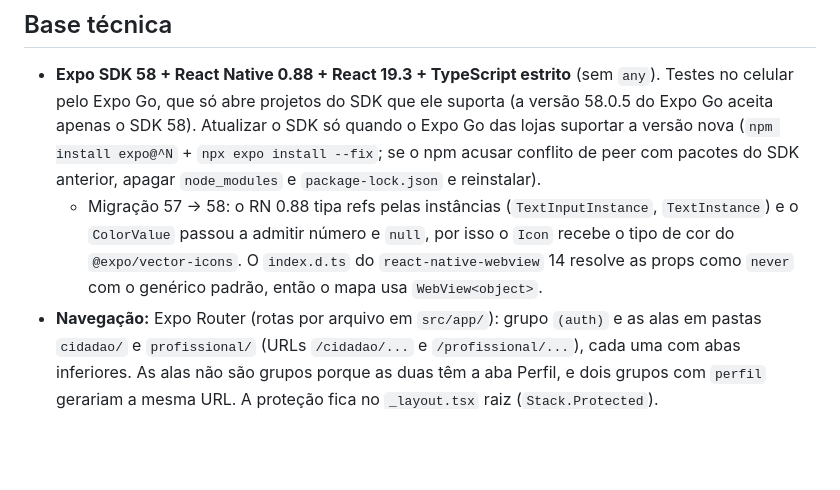
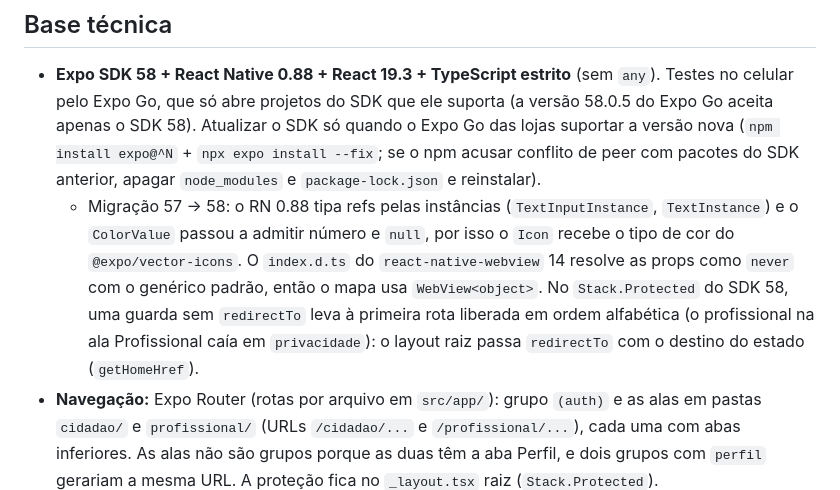
Before and after one commit to RafaelAlvesMDO/vacinei-frontend, a Markdown page: docs/PLANO-MOBILE.md, the part around the change. Drawn GitHub-style; blank space fills up the shorter version.

Commit message:
docs(mobile): registra o redirectTo das rotas protegidas no sdk 58
Co-Authored-By: Claude Opus 5.5 <noreply@anthropic.com>

```diff
--- a/docs/PLANO-MOBILE.md
+++ b/docs/PLANO-MOBILE.md
@@ -9,7 +9,7 @@ Legenda: `[x]` concluída · `[ ]` pendente · **Backend novo:** endpoint que ai
 ## Base técnica
 
 - **Expo SDK 58 + React Native 0.88 + React 19.3 + TypeScript estrito** (sem `any`). Testes no celular pelo Expo Go, que só abre projetos do SDK que ele suporta (a versão 58.0.5 do Expo Go aceita apenas o SDK 58). Atualizar o SDK só quando o Expo Go das lojas suportar a versão nova (`npm install expo@^N` + `npx expo install --fix`; se o npm acusar conflito de peer com pacotes do SDK anterior, apagar `node_modules` e `package-lock.json` e reinstalar).
-  - Migração 57 → 58: o RN 0.88 tipa refs pelas instâncias (`TextInputInstance`, `TextInstance`) e o `ColorValue` passou a admitir número e `null`, por isso o `Icon` recebe o tipo de cor do `@expo/vector-icons`. O `index.d.ts` do `react-native-webview` 14 resolve as props como `never` com o genérico padrão, então o mapa usa `WebView<object>`.
+  - Migração 57 → 58: o RN 0.88 tipa refs pelas instâncias (`TextInputInstance`, `TextInstance`) e o `ColorValue` passou a admitir número e `null`, por isso o `Icon` recebe o tipo de cor do `@expo/vector-icons`. O `index.d.ts` do `react-native-webview` 14 resolve as props como `never` com o genérico padrão, então o mapa usa `WebView<object>`. No `Stack.Protected` do SDK 58, uma guarda sem `redirectTo` leva à primeira rota liberada em ordem alfabética (o profissional na ala Profissional caía em `privacidade`): o layout raiz passa `redirectTo` com o destino do estado (`getHomeHref`).
 - **Navegação:** Expo Router (rotas por arquivo em `src/app/`): grupo `(auth)` e as alas em pastas `cidadao/` e `profissional/` (URLs `/cidadao/...` e `/profissional/...`), cada uma com abas inferiores. As alas não são grupos porque as duas têm a aba Perfil, e dois grupos com `perfil` gerariam a mesma URL. A proteção fica no `_layout.tsx` raiz (`Stack.Protected`).
 - **HTTP:** Axios em `src/services/api.ts`, no mesmo padrão do web: Bearer token, renovação única no `401` via `POST /auth/refresh`, opção `skipAuthRefresh` e `parseApiError` (erros por campo do Zod). Chamadas isoladas em `src/services/`.
 - **Sessão:** `expo-secure-store` para o access token, o refresh token e o usuário mínimo (`id`, `name`, `email`, `role`, `professionalRegistry`; sem CPF, como no web). Sem "Lembrar de mim": o app mantém a sessão até sair ou expirar.
```
